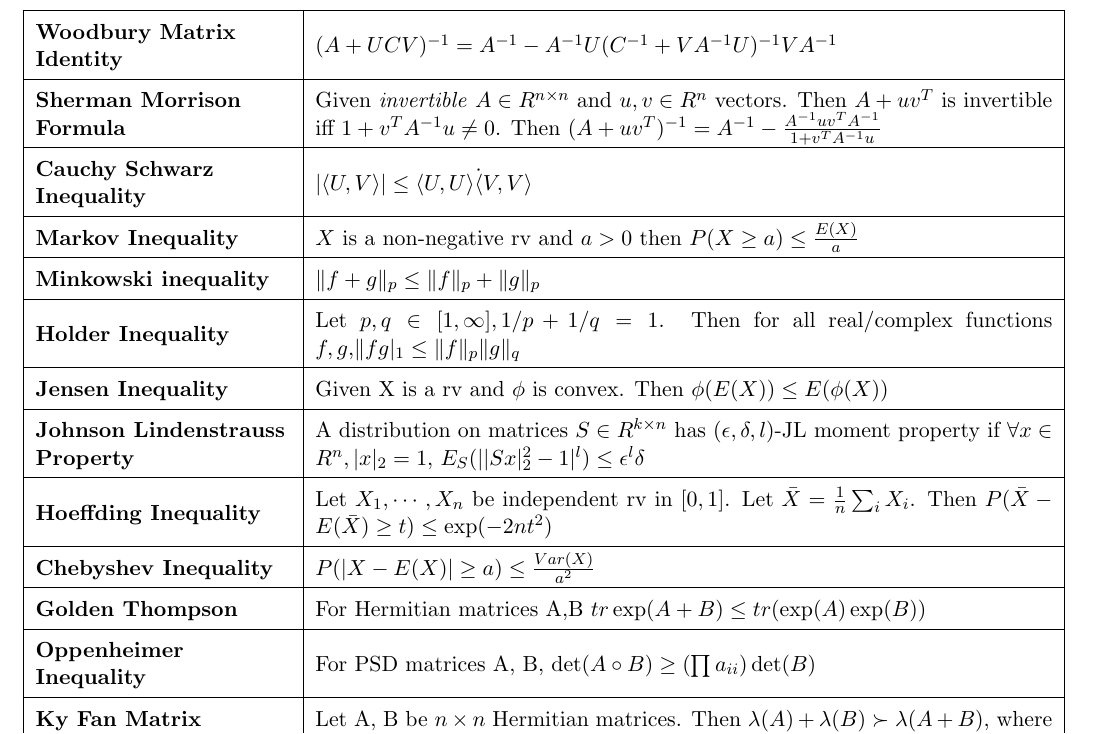
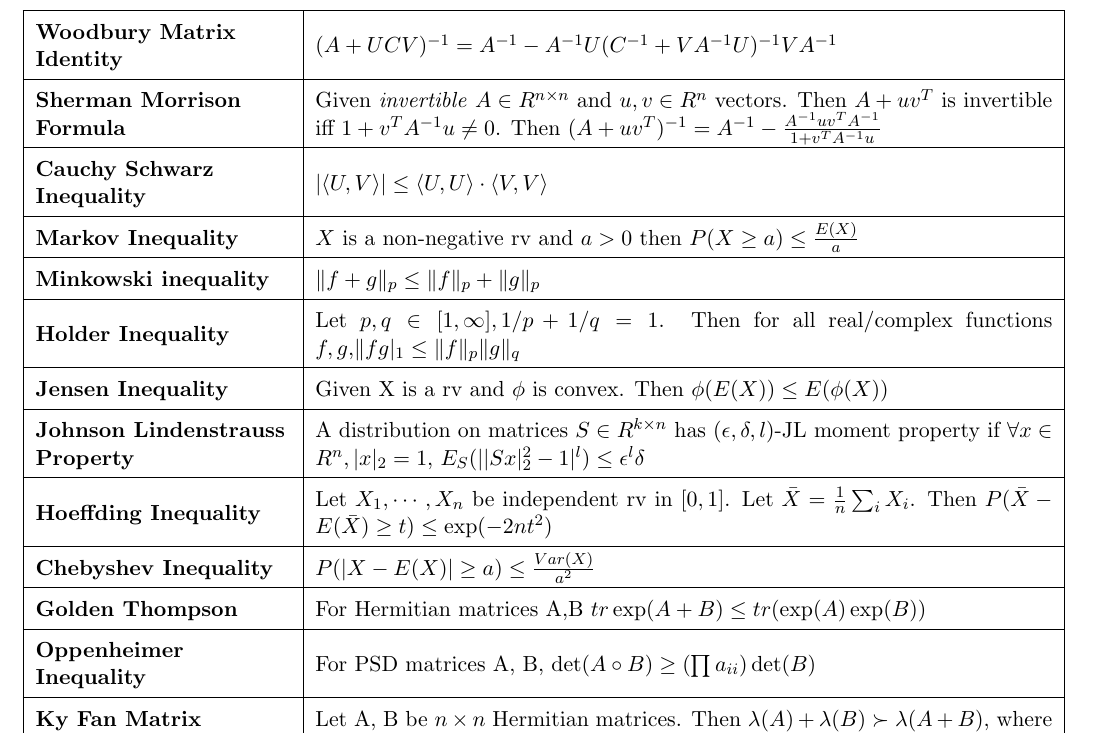
Before and after one commit to hhchin/cs-cheatsheet, a LaTeX document (cheatsheet.tex): part of page 1 of 2, cut so that both start at the same text. Compiled offline with pdfLaTeX.

Commit message:
Fixed wrong dot in c-s

```diff
--- a/cheatsheet.tex
+++ b/cheatsheet.tex
@@ -25,7 +25,7 @@
 \begin{longtable}{|>{\raggedright}m{4.5cm}|m{13cm}|} \hline
 \textbf{Woodbury Matrix Identity} & $(A+UCV)^{-1} = A^{-1} - A^{-1}U(C^{-1}+VA^{-1}U)^{-1}VA^{-1}$\\ \hline
 \textbf{Sherman Morrison Formula} & Given \textit{invertible} $A \in R^{n\times n}$ and $u,v\in R^n$ vectors. Then $A+uv^T$ is invertible iff $1+v^TA^{-1}u \neq 0$. Then $(A+uv^T)^{-1} = A^{-1}-\frac{A^{-1}uv^TA^{-1}}{1+v^TA^{-1}u}$\\ \hline
-\textbf{Cauchy Schwarz Inequality} & $ |\langle U, V \rangle| \leq \langle U, U\rangle \dot \langle V, V\rangle $\\ \hline
+\textbf{Cauchy Schwarz Inequality} & $ |\langle U, V \rangle| \leq \langle U, U\rangle \cdot \langle V, V\rangle $\\ \hline
 \textbf{Markov Inequality} & $X$ is a non-negative rv and $a>0$ then $P(X \geq a) \leq \frac{E(X)}{a}$\\ \hline
 \textbf{Minkowski inequality} & $\|f+g\|_p \leq \|f\|_p + \| g\|_p$\\ \hline
 \textbf{Holder Inequality} & Let $p,q\in [1, \infty], 1/p+1/q=1$. Then for all real/complex functions $f,g$,$\|fg|_1 \leq \|f\|_p\|g\|_q$\\ \hline
```
Also changed, not shown: master_cheatsheet.yml (+1 -1 lines), cheatsheet.pdf.
